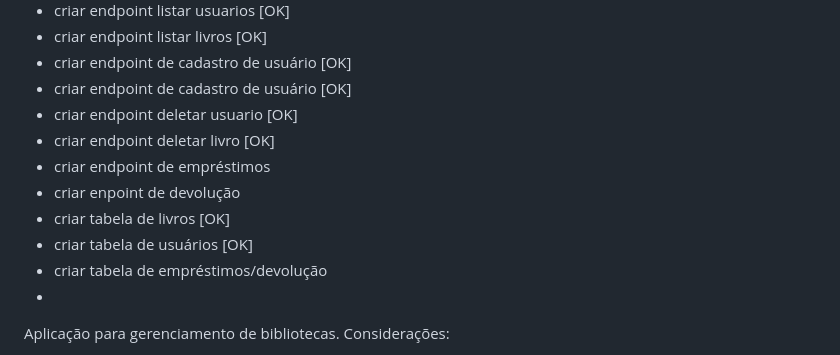
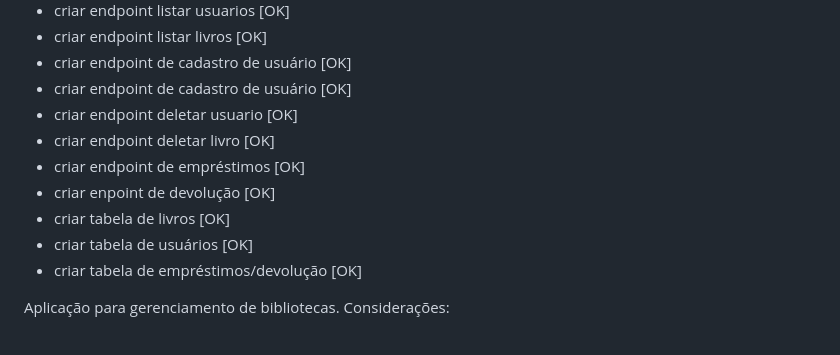
Before and after one commit to mathssnog/Go-Library, a Markdown page: README.md, the part around the change. Rendered like a GitHub page.

Commit message:
Go-Library/Fix: Readme adjust

```diff
--- a/README.md
+++ b/README.md
@@ -8,12 +8,12 @@
 - criar endpoint de cadastro de usuário [OK]
 - criar endpoint deletar usuario [OK]
 - criar endpoint deletar livro [OK]
-- criar endpoint de empréstimos
-- criar enpoint de devolução
+- criar endpoint de empréstimos [OK]
+- criar enpoint de devolução [OK]
 - criar tabela de livros [OK]
 - criar tabela de usuários [OK]
-- criar tabela de empréstimos/devolução
--
+- criar tabela de empréstimos/devolução [OK]
+
 
 
 Aplicação para gerenciamento de bibliotecas. Considerações:
```
